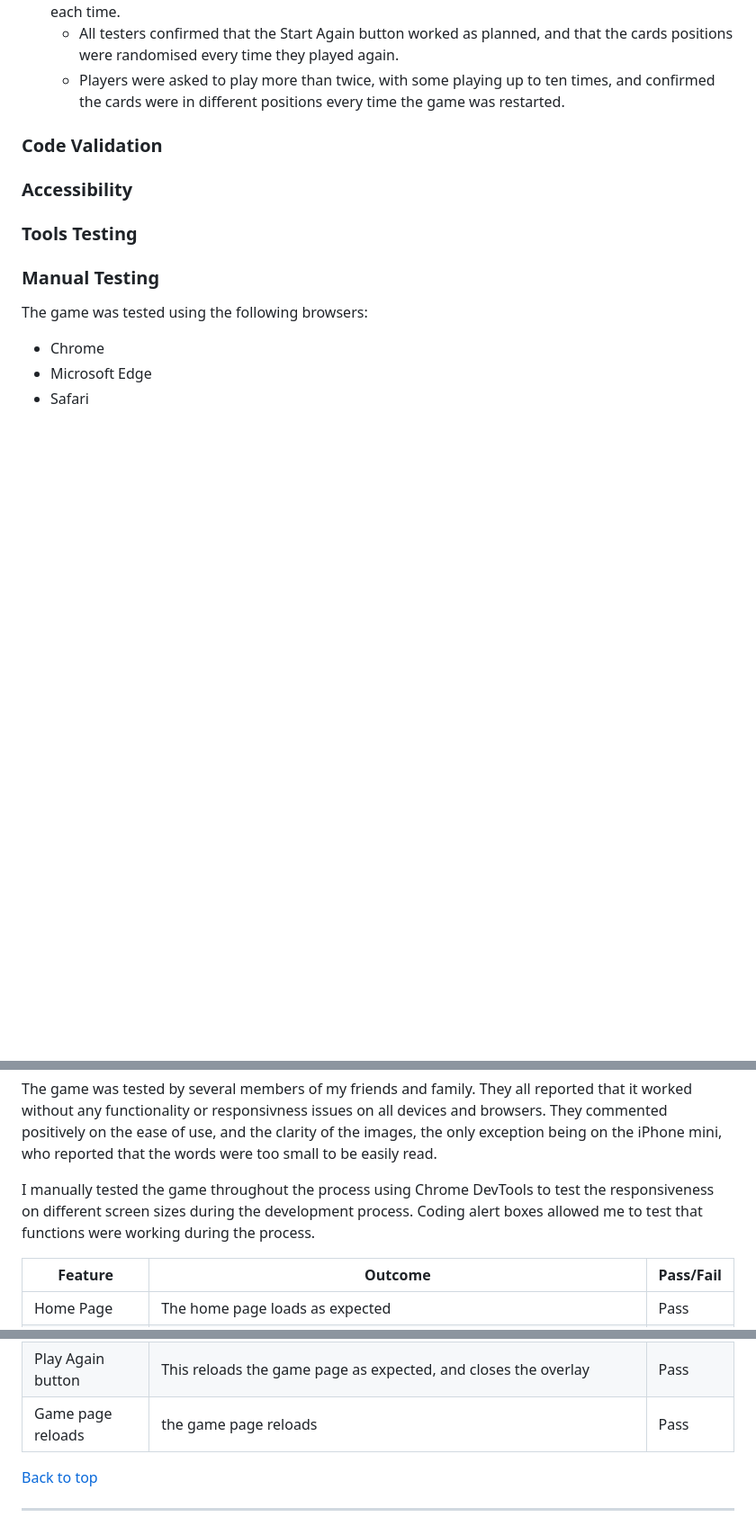
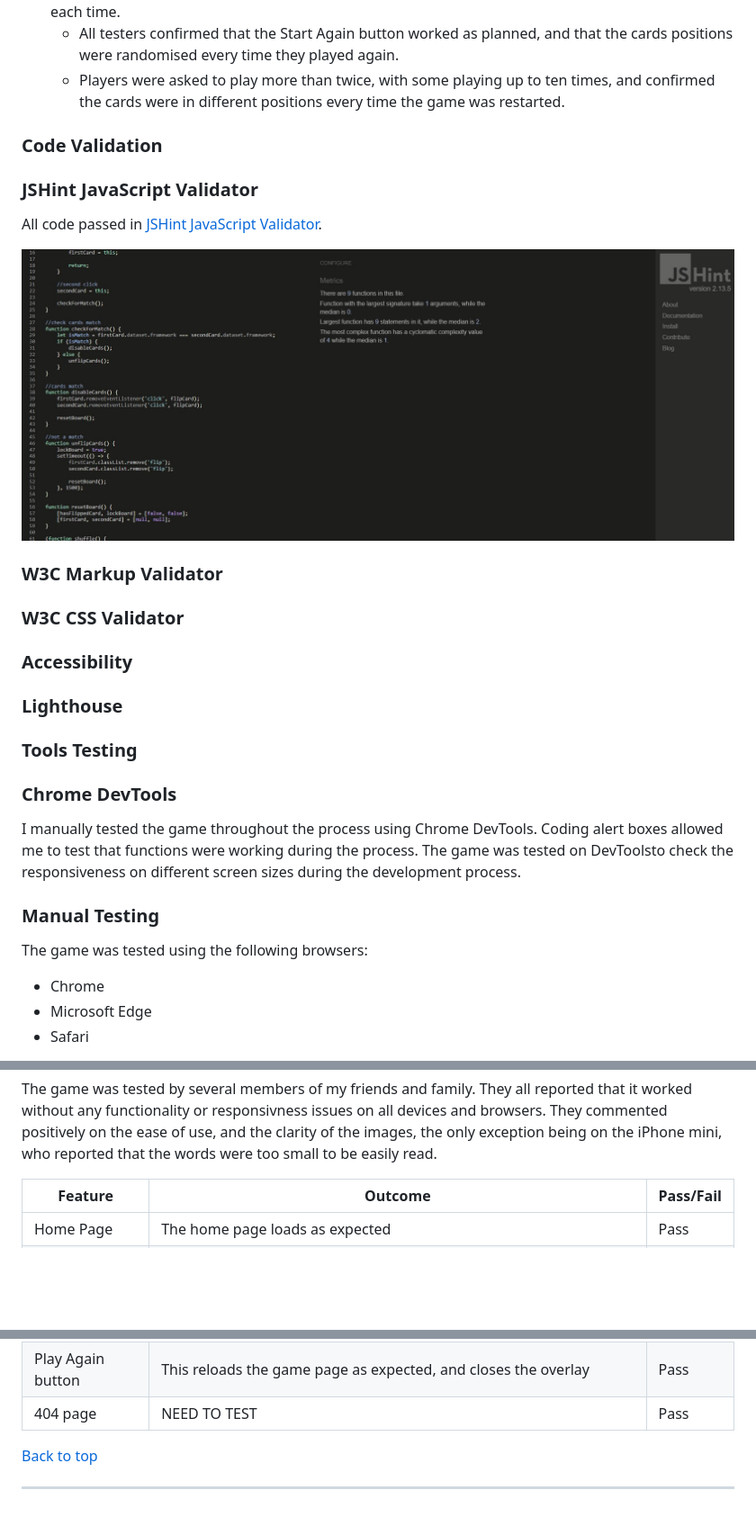
Before and after one commit to EmmaJane22/memory-game, a Markdown page: README.md, 3 parts joined by grey strips. Shown: that part at 90% size. Drawn GitHub-style; pictures changed too: assets/readme-images/jshint.jpg (added); blank space fills up the shorter version.

Commit message:
Content added to testing section

```diff
--- a/README.md
+++ b/README.md
@@ -122,8 +122,23 @@ Several members of my friends and family, of varying ages from child to retired,
     - Players were asked to play more than twice, with some playing up to ten times, and confirmed the cards were in different positions every time the game was restarted.
 
 ### Code Validation
+### JSHint JavaScript Validator
+
+All code passed in [JSHint JavaScript Validator](https://jshint.com/).
+
+![JS Hint image](assets/readme-images/jshint.jpg)
+
+### W3C Markup Validator
+### W3C CSS Validator
+
 ### Accessibility
+### Lighthouse
+
 ### Tools Testing
+### Chrome DevTools
+I manually tested the game throughout the process using Chrome DevTools. Coding alert boxes allowed me to test that functions were working during the process. The game was tested on DevToolsto check the responsiveness on different screen sizes during the development process.
+
+
 ### Manual Testing
 The game was tested using the following browsers:
 * Chrome
@@ -142,7 +157,6 @@ It was tested on the following devices:
 
 The game was tested by several members of my friends and family. They all reported that it worked without any functionality or responsivness issues on all devices and browsers. They commented positively on the ease of use, and the clarity of the images, the only exception being on the iPhone mini, who reported that the words were too small to be easily read.
 
-I manually tested the game throughout the process using Chrome DevTools to test the responsiveness on different screen sizes during the development process. Coding alert boxes allowed me to test that functions were working during the process.
 
 Feature | Outcome | Pass/Fail
 --- | --- | ---
@@ -160,7 +174,7 @@ Sound | Correct Sound and Incorrect sound play correctly | Pass
 Move counter | The number of moves are incremented correctly and are displayed accurately on both the game board and the feedback overlay| Pass
 Overlay modal | This appears as expected when the game is complete, the information on it is accurate | Pass
 Play Again button | This reloads the game page as expected, and closes the overlay | Pass
-Game page reloads | the game page reloads | Pass
+404 page | NEED TO TEST | Pass
 
 
 [Back to top](#table-of-contents)
```
